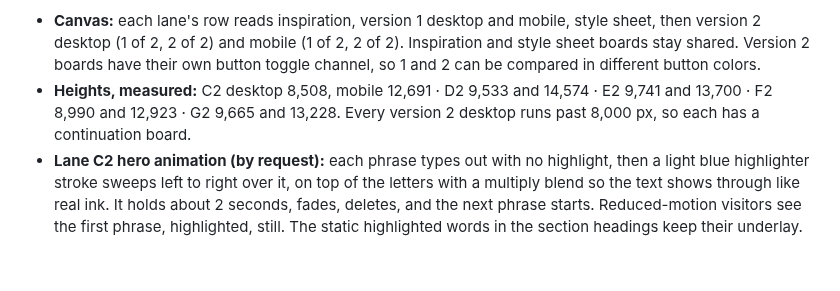
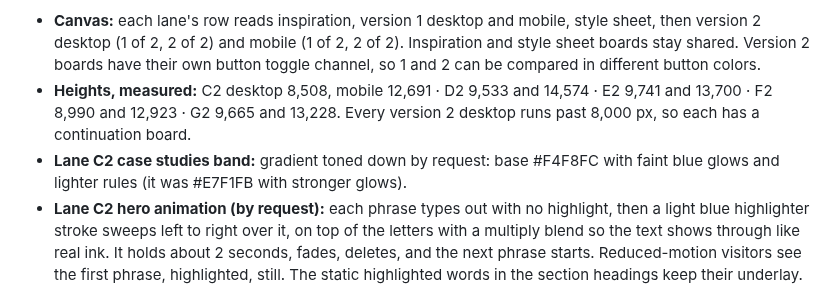
Before and after one commit to GrowthFoundryDigital/mission-website-design, a Markdown page: explorations/README.md, the part around the change. Rendered like a GitHub page; blank space fills up the shorter version.

Commit message:
Lane C2: soften the case studies gradient
Co-Authored-By: Claude Opus 5.5 <noreply@anthropic.com>
Claude-Session: https://claude.ai/code/session_012q93XrfNfbaCMZx9XQwBaN

```diff
--- a/explorations/README.md
+++ b/explorations/README.md
@@ -96,6 +96,7 @@ Lanes C to G now come in two versions. Version 1 (C1 to G1) is each board as it
 
 - **Canvas:** each lane's row reads inspiration, version 1 desktop and mobile, style sheet, then version 2 desktop (1 of 2, 2 of 2) and mobile (1 of 2, 2 of 2). Inspiration and style sheet boards stay shared. Version 2 boards have their own button toggle channel, so 1 and 2 can be compared in different button colors.
 - **Heights, measured:** C2 desktop 8,508, mobile 12,691 · D2 9,533 and 14,574 · E2 9,741 and 13,700 · F2 8,990 and 12,923 · G2 9,665 and 13,228. Every version 2 desktop runs past 8,000 px, so each has a continuation board.
+- **Lane C2 case studies band:** gradient toned down by request: base #F4F8FC with faint blue glows and lighter rules (it was #E7F1FB with stronger glows).
 - **Lane C2 hero animation (by request):** each phrase types out with no highlight, then a light blue highlighter stroke sweeps left to right over it, on top of the letters with a multiply blend so the text shows through like real ink. It holds about 2 seconds, fades, deletes, and the next phrase starts. Reduced-motion visitors see the first phrase, highlighted, still. The static highlighted words in the section headings keep their underlay.
 - **Lane C2 highlight:** the brush-stroke highlight behind the headline phrases (the typed hero line and "sorted.") is light blue #B7D9F5 instead of green, by request. Lane C1 keeps the green.
 - **Green buttons by default (by request, 26 Oct):** every version 2 board, and so the review site, opens with the #C1F432 green solid buttons. The review toggle still switches to blue. Version 1 stays blue by default.
```
